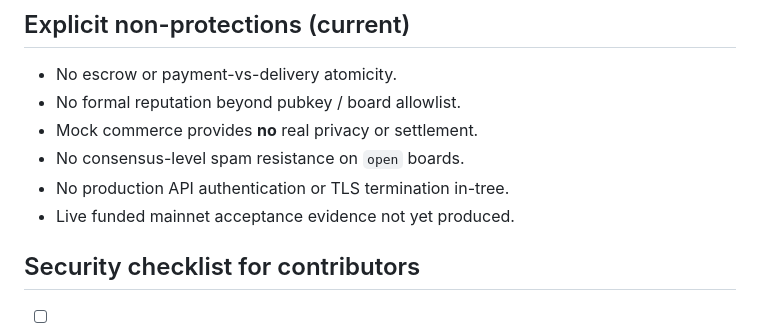
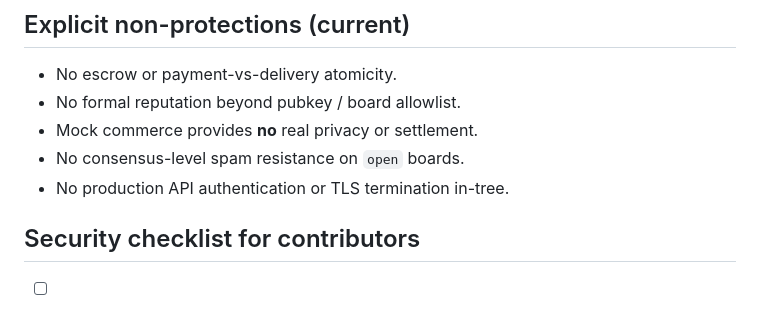
Before and after one commit to ZADP-protocol/ZADP, a Markdown page: docs/threat-model.md, the part around the change. GitHub-like rendering.

```diff
--- a/docs/threat-model.md
+++ b/docs/threat-model.md
@@ -132,7 +132,6 @@ Status labels: **Implemented** (in current code), **Partial**, **Remaining**.
 - Mock commerce provides **no** real privacy or settlement.
 - No consensus-level spam resistance on `open` boards.
 - No production API authentication or TLS termination in-tree.
-- Live funded mainnet acceptance evidence not yet produced.
 
 ## Security checklist for contributors
 
```
Also changed, not shown: docs/protocol.md (+1 -1 lines).
